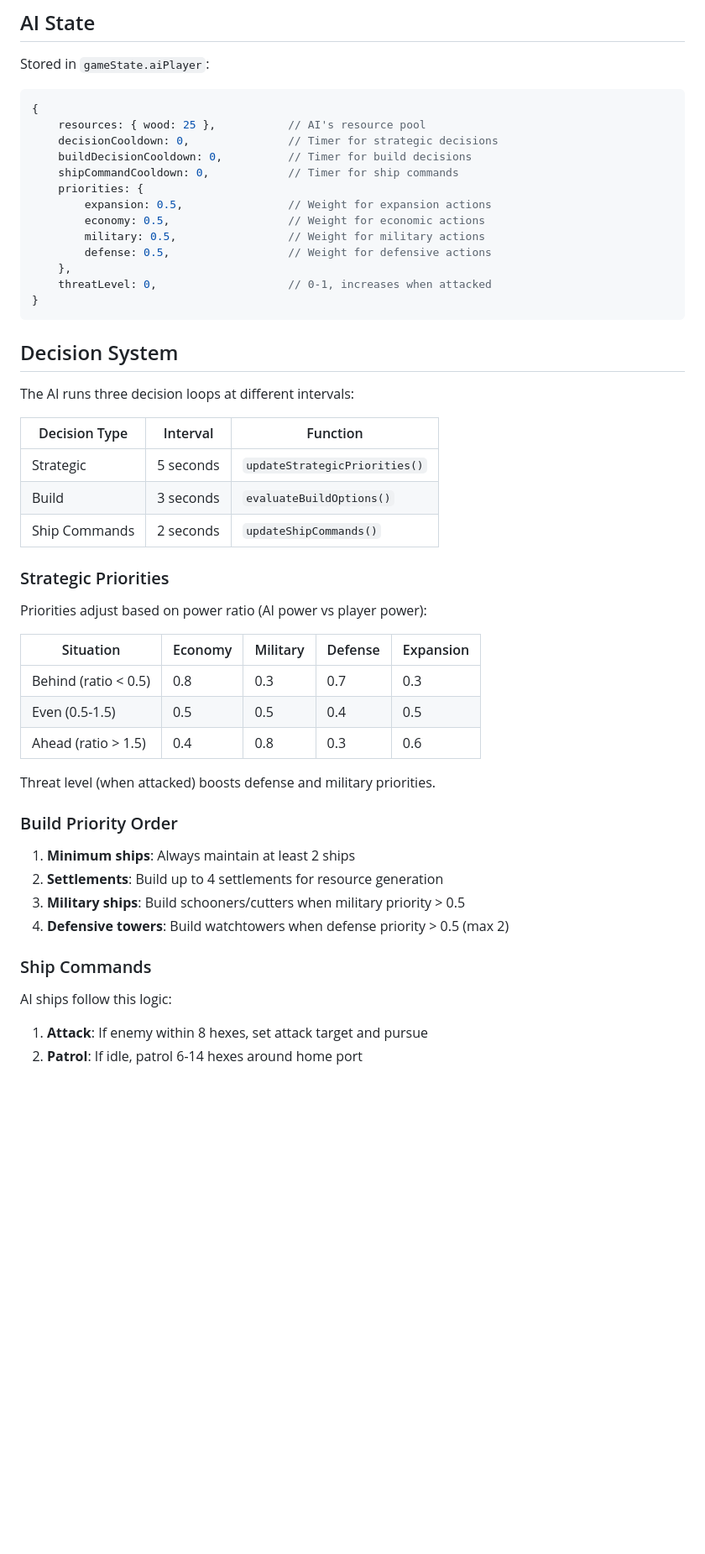
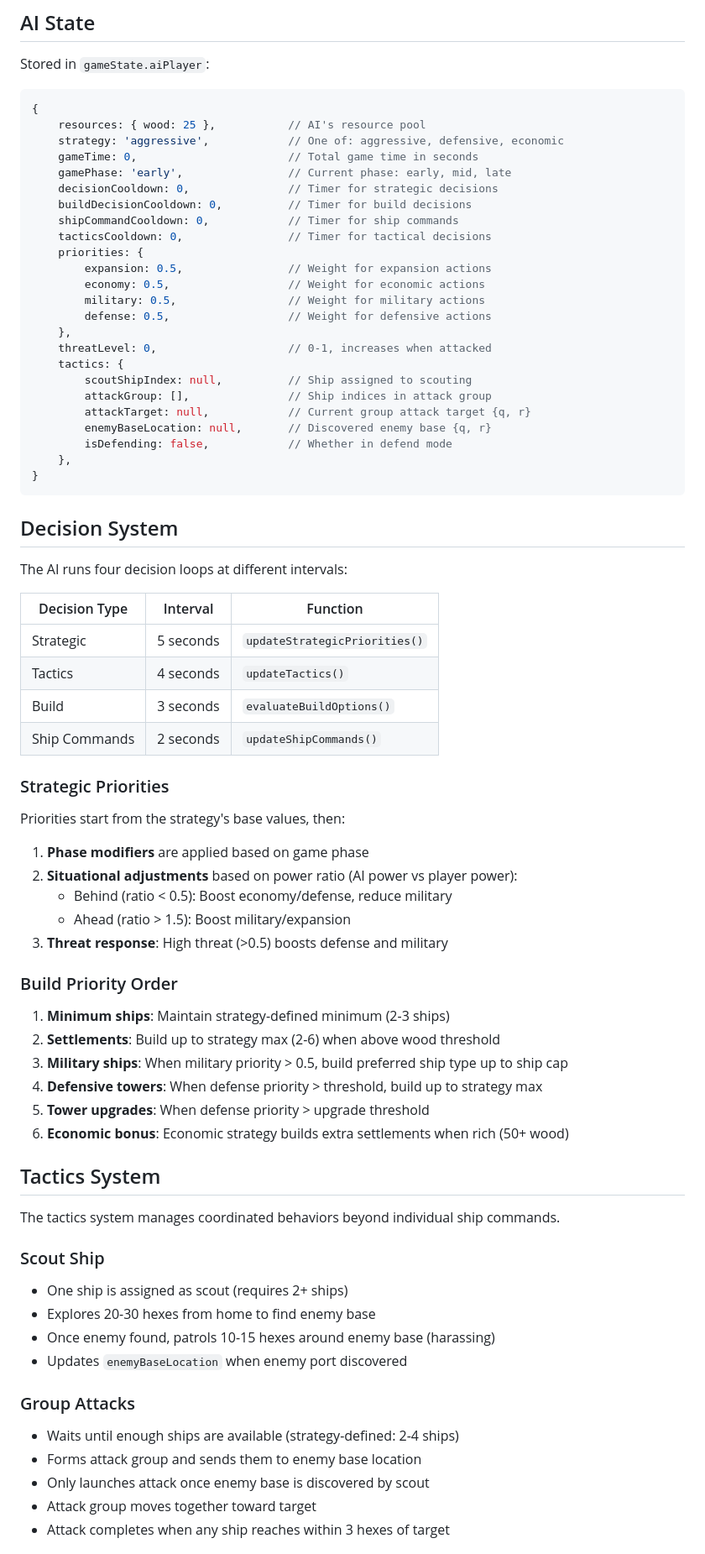
Before and after one commit to twanlass/grog, a Markdown page: docs/features/ai-opponent.md, the part around one of its changes. Shown at 84% size. GitHub-like rendering; blank space fills up the shorter version.

Commit message:
Update AI opponent docs with strategy system and tactics

````diff
--- a/docs/features/ai-opponent.md
+++ b/docs/features/ai-opponent.md
@@ -40,9 +108,13 @@ Stored in `gameState.aiPlayer`:
 ```js
 {
     resources: { wood: 25 },           // AI's resource pool
+    strategy: 'aggressive',            // One of: aggressive, defensive, economic
+    gameTime: 0,                       // Total game time in seconds
+    gamePhase: 'early',                // Current phase: early, mid, late
     decisionCooldown: 0,               // Timer for strategic decisions
     buildDecisionCooldown: 0,          // Timer for build decisions
     shipCommandCooldown: 0,            // Timer for ship commands
+    tacticsCooldown: 0,                // Timer for tactical decisions
     priorities: {
         expansion: 0.5,                // Weight for expansion actions
         economy: 0.5,                  // Weight for economic actions
@@ -50,40 +122,60 @@ Stored in `gameState.aiPlayer`:
         defense: 0.5,                  // Weight for defensive actions
     },
     threatLevel: 0,                    // 0-1, increases when attacked
+    tactics: {
+        scoutShipIndex: null,          // Ship assigned to scouting
+        attackGroup: [],               // Ship indices in attack group
+        attackTarget: null,            // Current group attack target {q, r}
+        enemyBaseLocation: null,       // Discovered enemy base {q, r}
+        isDefending: false,            // Whether in defend mode
+    },
 }
 ```
 
 ## Decision System
 
-The AI runs three decision loops at different intervals:
+The AI runs four decision loops at different intervals:
 
 | Decision Type | Interval | Function |
 |---------------|----------|----------|
 | Strategic | 5 seconds | `updateStrategicPriorities()` |
+| Tactics | 4 seconds | `updateTactics()` |
 | Build | 3 seconds | `evaluateBuildOptions()` |
 | Ship Commands | 2 seconds | `updateShipCommands()` |
 
 ### Strategic Priorities
 
-Priorities adjust based on power ratio (AI power vs player power):
+Priorities start from the strategy's base values, then:
 
-| Situation | Economy | Military | Defense | Expansion |
-|-----------|---------|----------|---------|-----------|
-| Behind (ratio < 0.5) | 0.8 | 0.3 | 0.7 | 0.3 |
-| Even (0.5-1.5) | 0.5 | 0.5 | 0.4 | 0.5 |
-| Ahead (ratio > 1.5) | 0.4 | 0.8 | 0.3 | 0.6 |
-
-Threat level (when attacked) boosts defense and military priorities.
+1. **Phase modifiers** are applied based on game phase
+2. **Situational adjustments** based on power ratio (AI power vs player power):
+   - Behind (ratio < 0.5): Boost economy/defense, reduce military
+   - Ahead (ratio > 1.5): Boost military/expansion
+3. **Threat response**: High threat (>0.5) boosts defense and military
 
 ### Build Priority Order
 
-1. **Minimum ships**: Always maintain at least 2 ships
-2. **Settlements**: Build up to 4 settlements for resource generation
-3. **Military ships**: Build schooners/cutters when military priority > 0.5
-4. **Defensive towers**: Build watchtowers when defense priority > 0.5 (max 2)
+1. **Minimum ships**: Maintain strategy-defined minimum (2-3 ships)
+2. **Settlements**: Build up to strategy max (2-6) when above wood threshold
+3. **Military ships**: When military priority > 0.5, build preferred ship type up to ship cap
+4. **Defensive towers**: When defense priority > threshold, build up to strategy max
+5. **Tower upgrades**: When defense priority > upgrade threshold
+6. **Economic bonus**: Economic strategy builds extra settlements when rich (50+ wood)
 
-### Ship Commands
+## Tactics System
 
-AI ships follow this logic:
-1. **Attack**: If enemy within 8 hexes, set attack target and pursue
-2. **Patrol**: If idle, patrol 6-14 hexes around home port
+The tactics system manages coordinated behaviors beyond individual ship commands.
+
+### Scout Ship
+- One ship is assigned as scout (requires 2+ ships)
+- Explores 20-30 hexes from home to find enemy base
+- Once enemy found, patrols 10-15 hexes around enemy base (harassing)
+- Updates `enemyBaseLocation` when enemy port discovered
+
+### Group Attacks
+- Waits until enough ships are available (strategy-defined: 2-4 ships)
+- Forms attack group and sends them to enemy base location
+- Only launches attack once enemy base is discovered by scout
+- Attack group moves together toward target
+- Attack completes when any ship reaches within 3 hexes of target
+
````
Also changed, not shown: other parts of docs/features/ai-opponent.md (+99 -3 lines).
